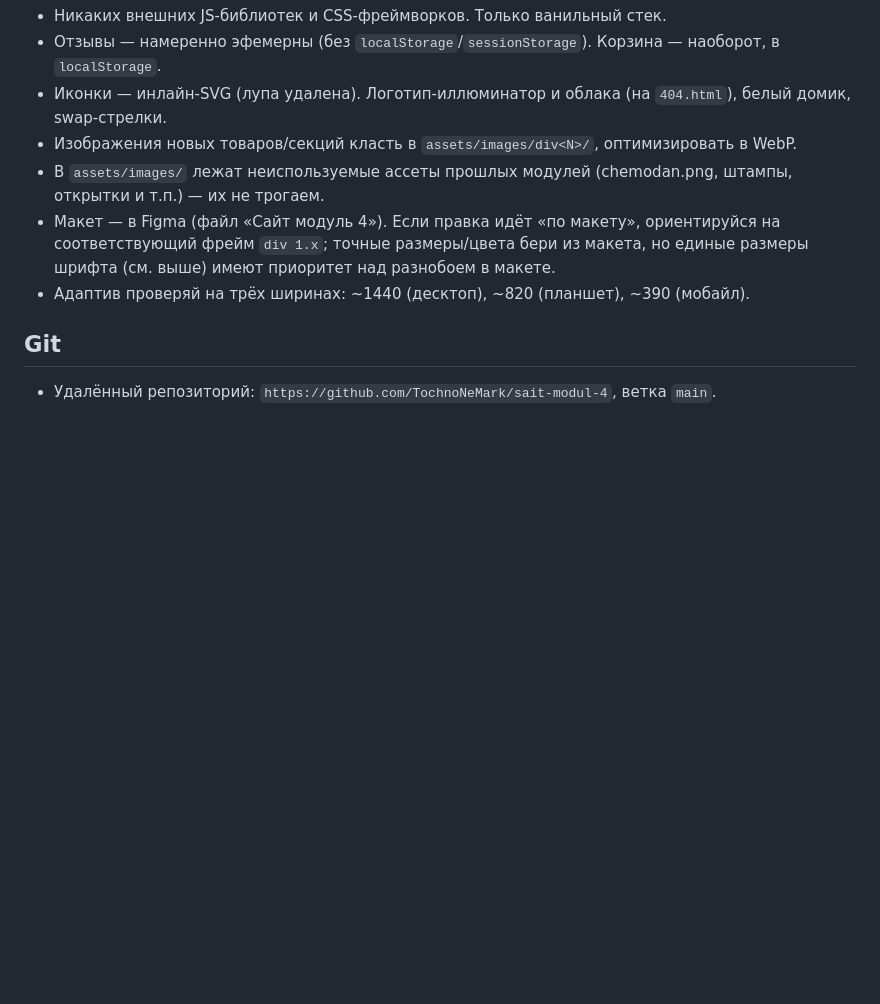
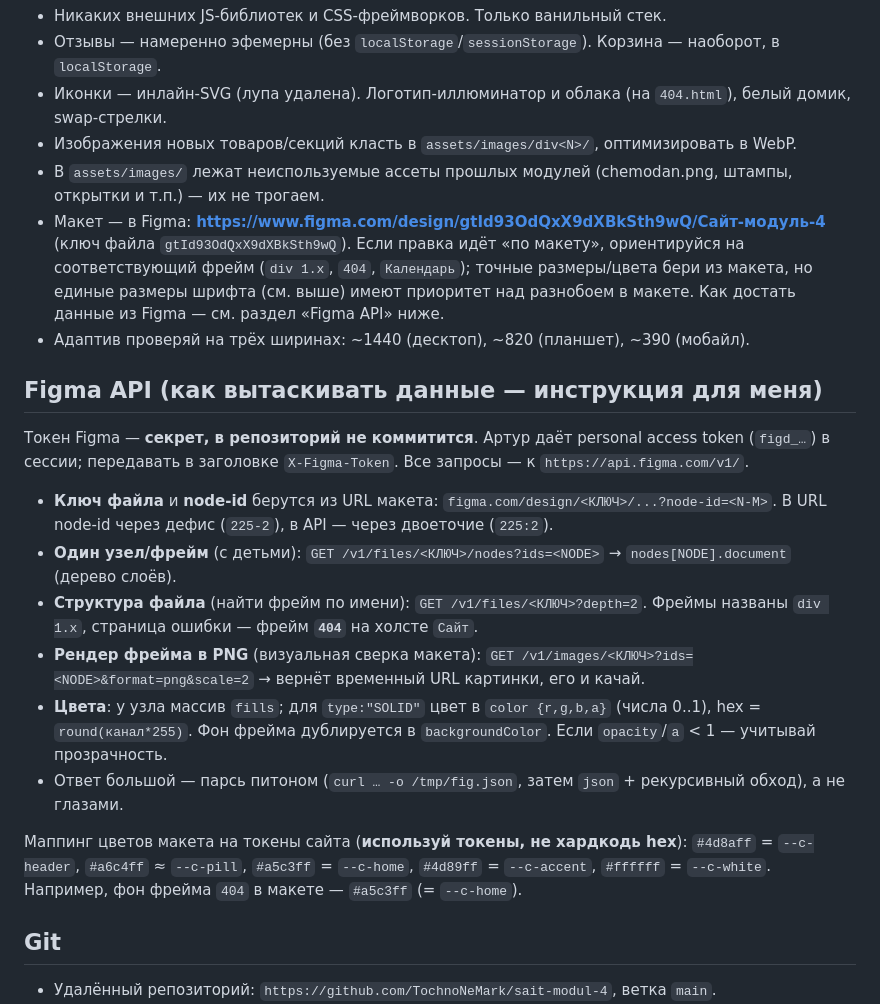
Before and after one commit to TochnoNeMark/sait-modul-4, a Markdown page: CLAUDE.md, the part around the change. GitHub-like rendering; blank space fills up the shorter version.

Commit message:
docs: добавить в CLAUDE.md ссылку на Figma и инструкцию по Figma API

```diff
--- a/CLAUDE.md
+++ b/CLAUDE.md
@@ -81,8 +81,21 @@
 - Иконки — инлайн-SVG (лупа удалена). Логотип-иллюминатор и облака (на `404.html`), белый домик, swap-стрелки.
 - Изображения новых товаров/секций класть в `assets/images/div<N>/`, оптимизировать в WebP.
 - В `assets/images/` лежат неиспользуемые ассеты прошлых модулей (chemodan.png, штампы, открытки и т.п.) — их не трогаем.
-- Макет — в Figma (файл «Сайт модуль 4»). Если правка идёт «по макету», ориентируйся на соответствующий фрейм `div 1.x`; точные размеры/цвета бери из макета, но единые размеры шрифта (см. выше) имеют приоритет над разнобоем в макете.
+- Макет — в Figma: **https://www.figma.com/design/gtId93OdQxX9dXBkSth9wQ/Сайт-модуль-4** (ключ файла `gtId93OdQxX9dXBkSth9wQ`). Если правка идёт «по макету», ориентируйся на соответствующий фрейм (`div 1.x`, `404`, `Календарь`); точные размеры/цвета бери из макета, но единые размеры шрифта (см. выше) имеют приоритет над разнобоем в макете. Как достать данные из Figma — см. раздел «Figma API» ниже.
 - Адаптив проверяй на трёх ширинах: ~1440 (десктоп), ~820 (планшет), ~390 (мобайл).
+
+## Figma API (как вытаскивать данные — инструкция для меня)
+
+Токен Figma — **секрет, в репозиторий не коммитится**. Артур даёт personal access token (`figd_…`) в сессии; передавать в заголовке `X-Figma-Token`. Все запросы — к `https://api.figma.com/v1/`.
+
+- **Ключ файла** и **node-id** берутся из URL макета: `figma.com/design/<КЛЮЧ>/...?node-id=<N-M>`. В URL node-id через дефис (`225-2`), в API — через двоеточие (`225:2`).
+- **Один узел/фрейм** (с детьми): `GET /v1/files/<КЛЮЧ>/nodes?ids=<NODE>` → `nodes[NODE].document` (дерево слоёв).
+- **Структура файла** (найти фрейм по имени): `GET /v1/files/<КЛЮЧ>?depth=2`. Фреймы названы `div 1.x`, страница ошибки — фрейм **`404`** на холсте `Сайт`.
+- **Рендер фрейма в PNG** (визуальная сверка макета): `GET /v1/images/<КЛЮЧ>?ids=<NODE>&format=png&scale=2` → вернёт временный URL картинки, его и качай.
+- **Цвета**: у узла массив `fills`; для `type:"SOLID"` цвет в `color {r,g,b,a}` (числа 0..1), hex = `round(канал*255)`. Фон фрейма дублируется в `backgroundColor`. Если `opacity`/`a` < 1 — учитывай прозрачность.
+- Ответ большой — парсь питоном (`curl … -o /tmp/fig.json`, затем `json` + рекурсивный обход), а не глазами.
+
+Маппинг цветов макета на токены сайта (**используй токены, не хардкодь hex**): `#4d8aff` = `--c-header`, `#a6c4ff` ≈ `--c-pill`, `#a5c3ff` = `--c-home`, `#4d89ff` = `--c-accent`, `#ffffff` = `--c-white`. Например, фон фрейма `404` в макете — `#a5c3ff` (= `--c-home`).
 
 ## Git
 
```
